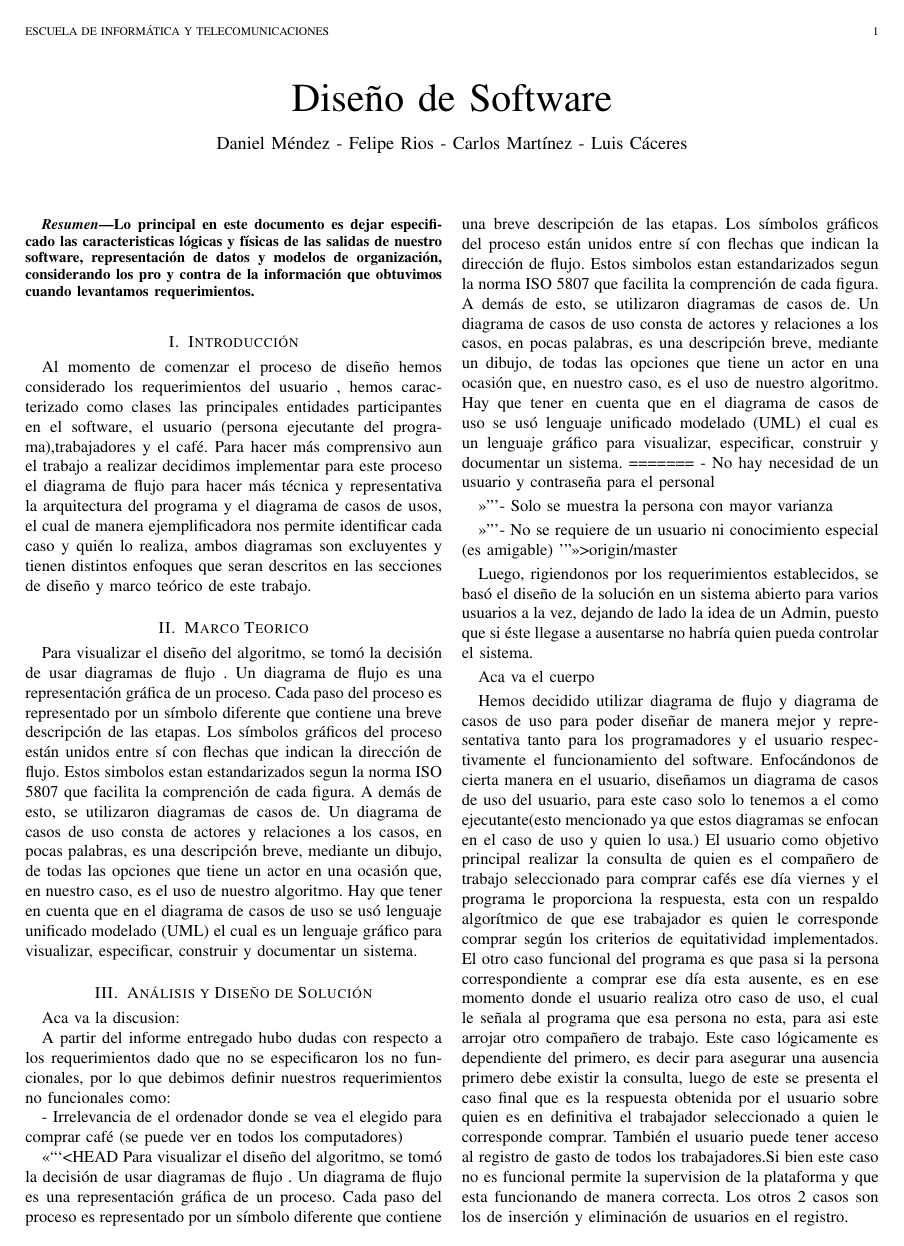
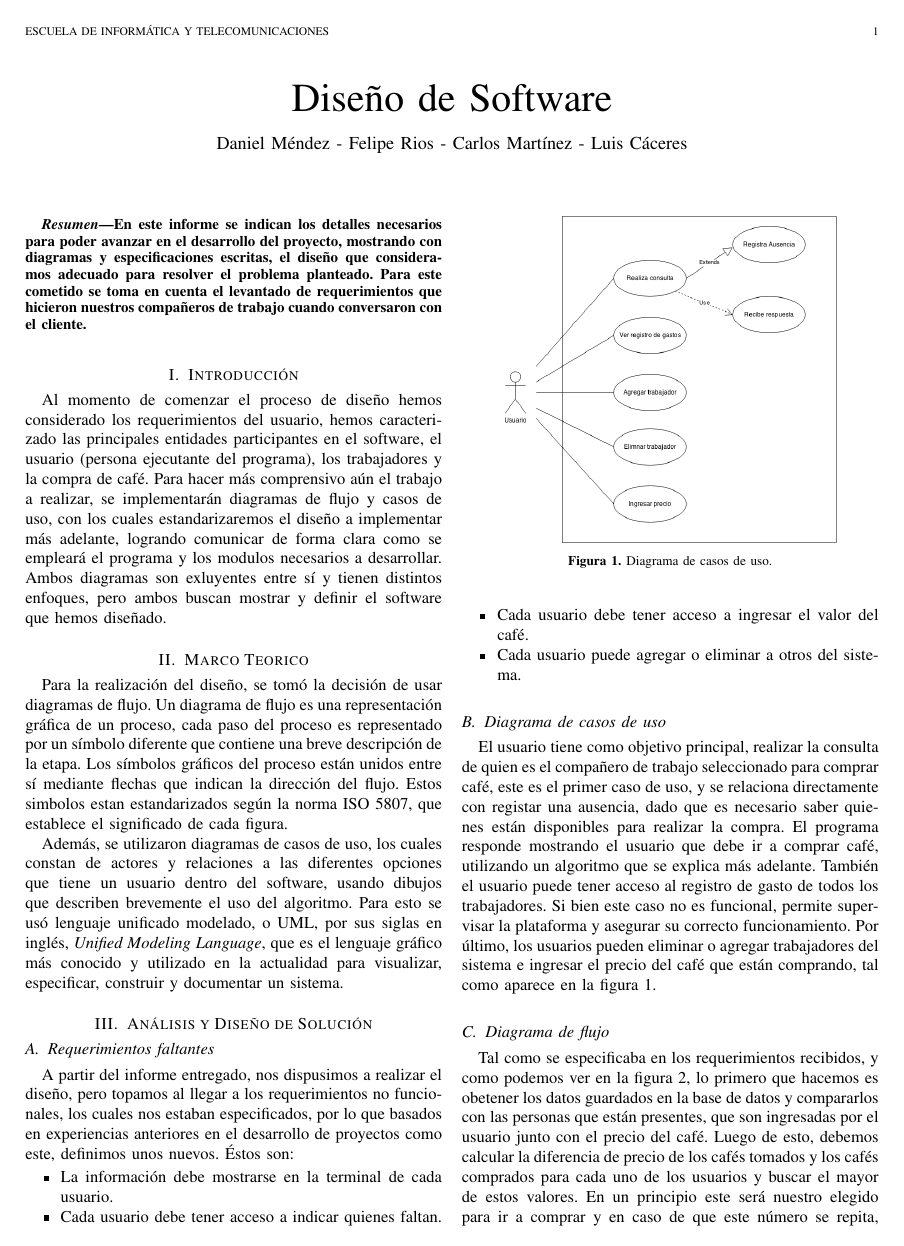
Before and after one commit to ProyectoTICs/informe-2, a LaTeX paper (diseño.tex): page 1 of 2. Compiled offline with pdfLaTeX.

Commit message:
Informe revisado, falta concluir.
Son las 5 y quiero dormir.

```diff
--- a/diseño.tex
+++ b/diseño.tex
@@ -365,49 +368,58 @@
 
 
 \begin{abstract}
-Lo principal en este documento es dejar especificado las caracteristicas lógicas y físicas de las salidas de nuestro software, representación de datos y modelos de organización, considerando los pro y contra de la información que obtuvimos cuando levantamos requerimientos.
+En este informe se indican los detalles necesarios para poder avanzar en el desarrollo del proyecto, mostrando con diagramas y especificaciones escritas, el diseño que consideramos adecuado para resolver el problema planteado. Para este cometido se toma en cuenta el levantado de requerimientos que hicieron nuestros compañeros de trabajo cuando conversaron con el cliente.
 \end{abstract}
 
 \section{Introducción}
 
-Al momento de comenzar el proceso de diseño hemos considerado los requerimientos del usuario , hemos caracterizado como clases las principales entidades participantes en el software, el usuario (persona ejecutante del programa),trabajadores y el café.
-Para hacer más comprensivo aun el trabajo a realizar decidimos implementar para este proceso el diagrama de flujo para hacer más técnica y representativa la arquitectura del programa y el diagrama de casos de usos, el cual de manera ejemplificadora nos permite identificar cada caso y quién lo realiza, ambos diagramas son excluyentes y tienen distintos enfoques que seran descritos en las secciones de diseño y marco teórico de este trabajo.
-
+Al momento de comenzar el proceso de diseño hemos considerado los requerimientos del usuario, hemos caracterizado las principales entidades participantes en el software, el usuario (persona ejecutante del programa), los trabajadores y la compra de café.
+Para hacer más comprensivo aún el trabajo a realizar, se implementarán diagramas de flujo y  casos de uso,
+con los cuales estandarizaremos el diseño a implementar más adelante, logrando comunicar de forma clara como se empleará el programa y los modulos necesarios a desarrollar.
+Ambos diagramas son exluyentes entre sí y tienen distintos enfoques, pero ambos buscan mostrar y definir el software que hemos diseñado.
 
 
 \section{Marco Teorico}
 
-Para visualizar el diseño del algoritmo, se tomó la decisión de usar diagramas de flujo . Un diagrama de flujo es una representación gráfica de un proceso. Cada paso del proceso es representado por un símbolo diferente que  contiene una breve descripción de las etapas. Los símbolos gráficos del proceso están unidos entre sí con flechas que indican la dirección de flujo. Estos simbolos estan estandarizados segun la norma ISO 5807 que facilita la comprención de cada figura.
-A demás de esto, se utilizaron diagramas de casos de. Un diagrama de casos de uso consta de actores y relaciones a los casos, en pocas palabras, es una descripción breve, mediante un dibujo, de todas las opciones que tiene un actor en una ocasión que, en nuestro caso, es el uso de nuestro algoritmo. Hay que tener en cuenta que en el diagrama de casos de uso se usó lenguaje unificado modelado (UML) el cual es un lenguaje gráfico para visualizar, especificar, construir y documentar un sistema.
+Para la realización del diseño, se tomó la decisión de usar diagramas de flujo. Un diagrama de flujo es una representación gráfica de un proceso, cada paso del proceso es representado por un símbolo diferente que  contiene una breve descripción de la etapa. Los símbolos gráficos del proceso están unidos entre sí mediante flechas que indican la dirección del flujo. Estos simbolos estan estandarizados según la norma ISO 5807, que establece el significado de cada figura.
+
+Además, se utilizaron diagramas de casos de uso, los cuales constan de actores y relaciones a las diferentes opciones que tiene un usuario dentro del software, usando dibujos que describen brevemente el uso del algoritmo. Para esto se usó lenguaje unificado modelado, o UML, por sus siglas en inglés, \emph{Unified Modeling Language}, que es el lenguaje gráfico más conocido y utilizado en la actualidad para visualizar, especificar, construir y documentar un sistema.
 
 \section{Análisis y Diseño de Solución}
-Aca va la discusion:
 
-A partir del informe entregado hubo dudas con respecto a los requerimientos dado que no se especificaron los no funcionales, por lo que debimos definir nuestros requerimientos no funcionales como:
+\subsection{Requerimientos faltantes}
+A partir del informe entregado, nos dispusimos a realizar el diseño, pero topamos al llegar a los requerimientos no funcionales, los cuales nos estaban especificados, por lo que basados en experiencias anteriores en el desarrollo de proyectos como este, definimos unos nuevos. Éstos son:
+\begin{itemize}
+\item La información debe mostrarse en la terminal de cada usuario.
 
-- Irrelevancia de el ordenador donde se vea el elegido para comprar café (se puede ver en todos los computadores)
+\item Cada usuario debe tener acceso a indicar quienes faltan.
 
-<<<<<<< HEAD
-Para visualizar el diseño del algoritmo, se tomó la decisión de usar diagramas de flujo . Un diagrama de flujo es una representación gráfica de un proceso. Cada paso del proceso es representado por un símbolo diferente que  contiene una breve descripción de las etapas. Los símbolos gráficos del proceso están unidos entre sí con flechas que indican la dirección de flujo. Estos simbolos estan estandarizados segun la norma ISO 5807 que facilita la comprención de cada figura.
-A demás de esto, se utilizaron diagramas de casos de. Un diagrama de casos de uso consta de actores y relaciones a los casos, en pocas palabras, es una descripción breve, mediante un dibujo, de todas las opciones que tiene un actor en una ocasión que, en nuestro caso, es el uso de nuestro algoritmo. Hay que tener en cuenta que en el diagrama de casos de uso se usó lenguaje unificado modelado (UML) el cual es un lenguaje gráfico para visualizar, especificar, construir y documentar un sistema.
-=======
-- No hay necesidad de un usuario y contraseña para el personal
+\item Cada usuario debe tener acceso a ingresar el valor del café.
 
-- Solo se muestra la persona con mayor varianza
-
-- No se requiere de un usuario ni conocimiento especial (es amigable)
->>>>>>> origin/master
-
-Luego, rigiendonos por los requerimientos establecidos, se basó el diseño de la solución en un sistema abierto para varios usuarios a la vez, dejando de lado la idea de un Admin, puesto que si éste llegase a ausentarse no habría quien pueda controlar el sistema.
+\item Cada usuario puede agregar o eliminar a otros del sistema.
+\end{itemize}
 
 
-Aca va el cuerpo
 
-Hemos decidido utilizar diagrama de flujo y diagrama de casos de uso para poder diseñar de manera mejor y representativa tanto para los programadores y el usuario respectivamente el funcionamiento del software.
-Enfocándonos de cierta manera en el usuario, diseñamos un diagrama de casos de uso del usuario, para este caso solo lo tenemos a el como ejecutante(esto mencionado ya que estos diagramas se enfocan en el caso de uso y quien lo usa.)
-El usuario como objetivo principal realizar la consulta de quien es el compañero de trabajo seleccionado para comprar cafés ese día viernes y el programa le proporciona la respuesta, esta con un respaldo algorítmico de que ese trabajador es quien le corresponde comprar según los criterios de equitatividad implementados.
-El otro caso funcional del programa es que pasa si la persona correspondiente a comprar ese día esta ausente, es en ese momento donde el usuario realiza otro caso de uso, el cual le señala al programa que esa persona no esta, para asi este arrojar otro compañero de trabajo.
-Este caso lógicamente es dependiente del primero, es decir para asegurar una ausencia primero debe existir la consulta, luego de este se presenta el caso final que es la respuesta obtenida por el usuario sobre quien es en definitiva el trabajador seleccionado a quien le corresponde comprar.
-También el usuario puede tener acceso al registro de gasto de todos los trabajadores.Si bien este caso no es funcional permite la supervision de la plataforma y que esta funcionando de manera correcta.
-Los otros 2 casos son los de inserción y eliminación de usuarios en el registro.
+\subsection{Diagrama de casos de uso}
+El usuario tiene como objetivo principal, realizar la consulta de quien es el compañero de trabajo seleccionado para comprar café, este es el primer caso de uso, y se relaciona directamente con registar una ausencia, dado que es necesario saber quienes están disponibles para realizar la compra. El programa responde mostrando el usuario que debe ir a comprar café, utilizando un algoritmo que se explica más adelante.
+También el usuario puede tener acceso al registro de gasto de todos los trabajadores. Si bien este caso no es funcional, permite supervisar la plataforma y asegurar su correcto funcionamiento.
+Por último, los usuarios pueden eliminar o agregar trabajadores del sistema e ingresar el precio del café que están comprando, tal como aparece en la figura \ref{fig:sim}.
 
+\begin{figure}[t]% prefiera la posición arriba (t) para las figuras
+  \centering
+  % incluya las figuras utilizando el comando de abajo
+  % note que la extensión es asumida pro latex,
+  % y que .pdf será asumido por pdflatex; o cualquier otra cosa
+  % declarada vía \DeclareGraphicsExtensions.
+  \includegraphics[width=0.8\linewidth]{CasosUso}
+  %\rule{0.8\linewidth}{2cm}
+  \caption{Diagrama de casos de uso.}
+  % genere las etiquetas para referencias a las figuras
+  % utilice identificadores que le ayuden a diferenciar figuras, tablas,
+  % y otras entidades (por ejemplo, fig:)
+  \label{fig:sim}
+\end{figure}
+
+\subsection{Diagrama de flujo}
+Tal como se especificaba en los requerimientos recibidos, y como podemos ver en la figura \ref{fig:sim2}, lo primero que hacemos es obetener los datos guardados en la base de datos y compararlos con las personas que están presentes, que son ingresadas por el usuario junto con el precio del café. Luego de esto, debemos calcular la diferencia de precio de los cafés tomados y los cafés comprados para cada uno de los usuarios y buscar el mayor de estos valores. En un principio este será nuestro elegido para ir a comprar y en caso de que este número se repita, se escoge uno de ellos al azar, siempre con las personas que están presentes. Para finalizar, se actualiza la base de datos y se muestra la eleción en pantalla.
@@ -414 +438,3 @@ Los otros 2 casos son los de inserción y eliminación de usuarios en el registr
+  \label{fig:sim2}
+\end{figure}
 \subsection{Discusión}
```
Also changed, not shown: Algoritmo Selector.svg (deleted), AlgoritmoSelector.png (added), AlgoritmoSelector.svg (added), CasosUso.png (added), CasosUso.svg (added), diseño.pdf, diseño.tex (26 more changed lines).
